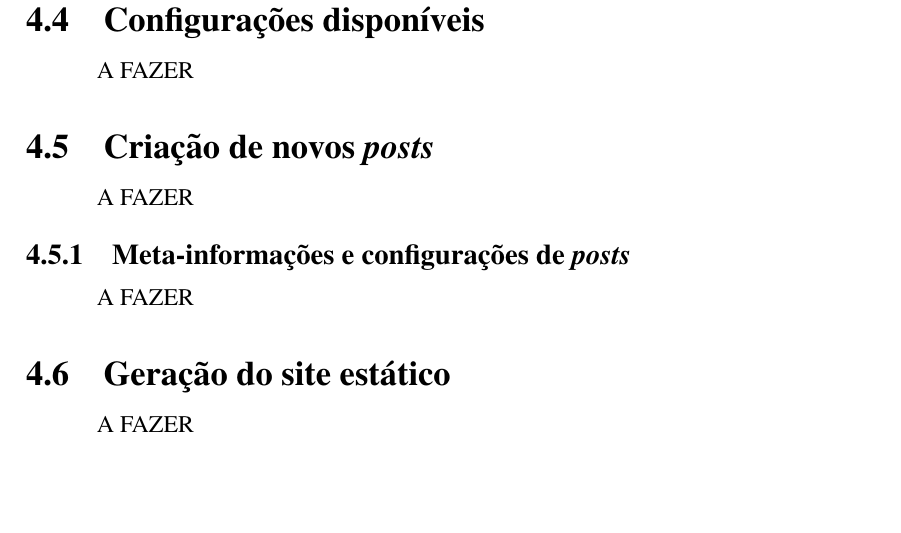
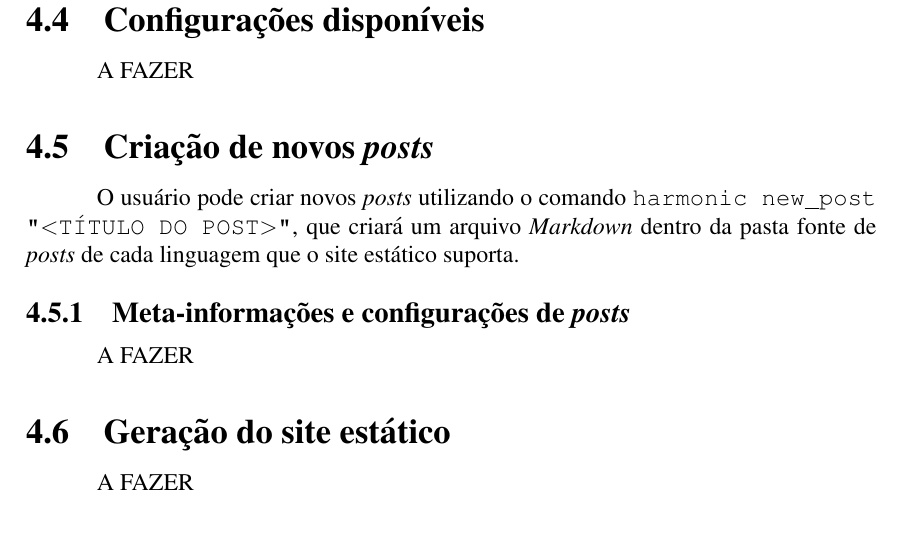
Before and after one commit to UltCombo/tcc-harmonic, a LaTeX thesis (TCC_Harmonic.tex): part of page 9 of 16, cut so that both start at the same text, the shorter picture padded with empty space. Compiled offline with pdfLaTeX.

Commit message:
Adicionada seção Criação de novos posts

```diff
--- a/TCC_Harmonic.tex
+++ b/TCC_Harmonic.tex
@@ -194,7 +194,7 @@ A FAZER
 
 \section{Criação de novos \textit{posts}}
 
-A FAZER
+O usuário pode criar novos \textit{posts} utilizando o comando \code{harmonic new\underline{ }post "\textless TÍTULO DO POST\textgreater"}, que criará um arquivo \emph{Markdown} dentro da pasta fonte de \textit{posts} de cada linguagem que o site estático suporta.
 
 \subsection{Meta-informações e configurações de \textit{posts}}
 
```
Also changed, not shown: TCC_Harmonic.pdf.
